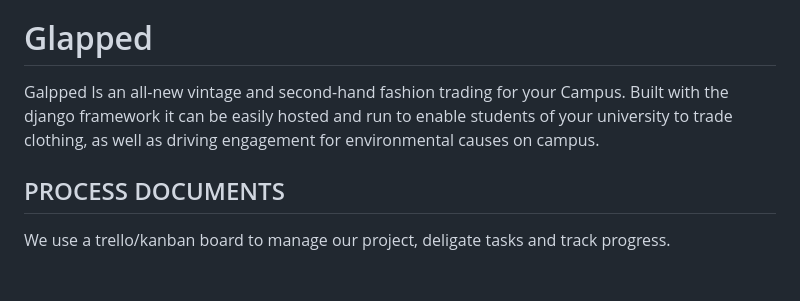
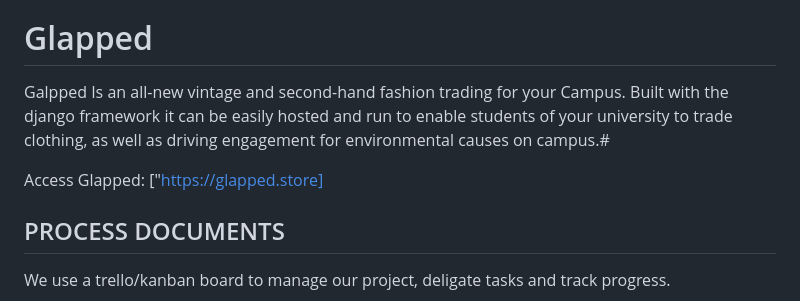
Before and after one commit to The-Lovebugs/Glapped, a Markdown page: README.md, the part around the change. GitHub-like rendering; blank space fills up the shorter version.

```diff
--- a/README.md
+++ b/README.md
@@ -15,7 +15,9 @@ The group members are:
 
 # Glapped
 
-Galpped Is an all-new vintage and second-hand fashion trading for your Campus. Built with the django framework it can be easily hosted and run to enable students of your university to trade clothing, as well as driving engagement for environmental causes on campus.
+Galpped Is an all-new vintage and second-hand fashion trading for your Campus. Built with the django framework it can be easily hosted and run to enable students of your university to trade clothing, as well as driving engagement for environmental causes on campus.#
+
+Access Glapped: ["https://glapped.store]
 
 ## PROCESS DOCUMENTS
 We use a trello/kanban board to manage our project, deligate tasks and track progress.
```
